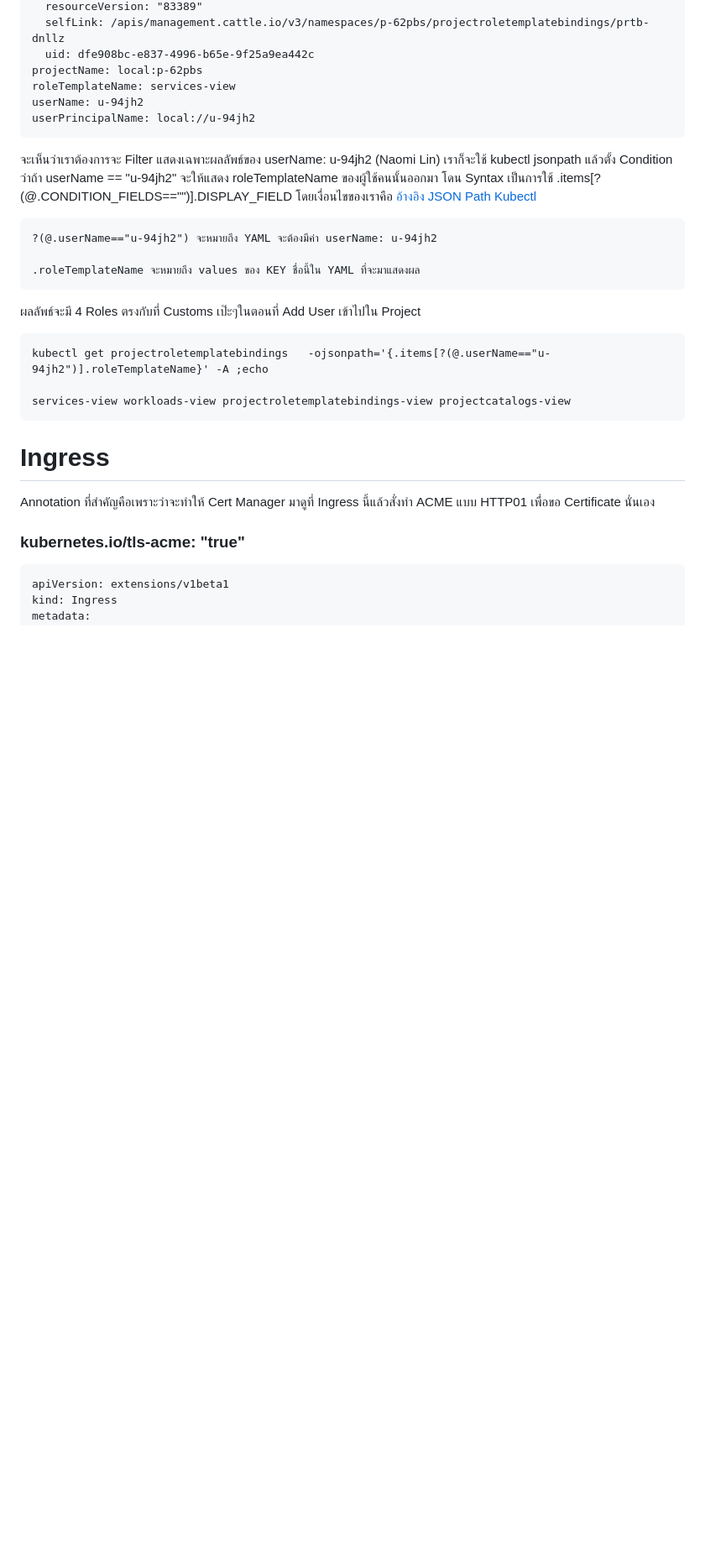
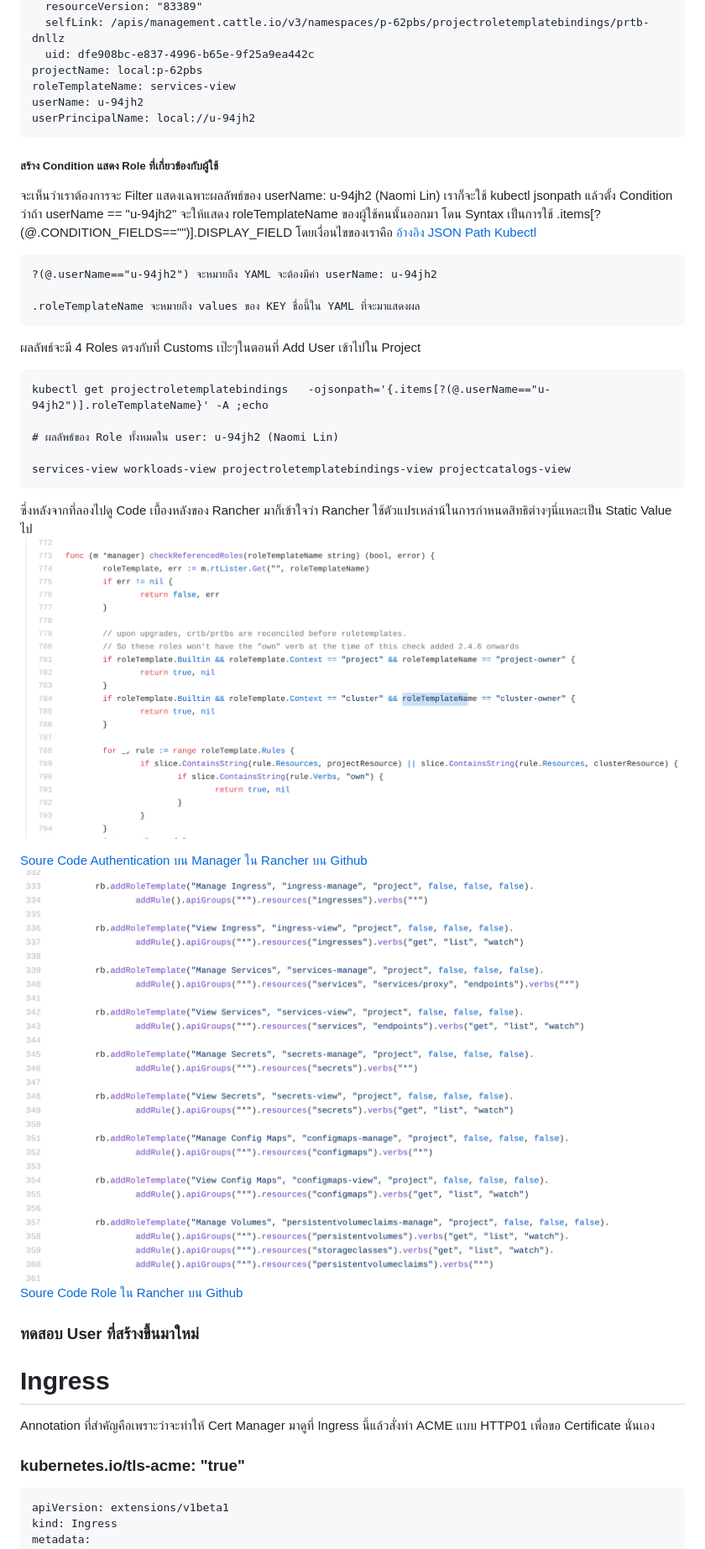
Before and after one commit to wdrdres3qew5ts21/Certified-Rancher-Operator-Thai, a Markdown page: README.md, the part around the change printed below. Shown: that part at 84% size. GitHub-like rendering; pictures changed too: images/resource-quota/set-quota/7.authen-code.png (added), images/resource-quota/set-quota/8.sourcecode-role.png (added); blank space fills up the shorter version.

Commit message:
[ADD] อ้างอิง Rancher Source code ในการทำ Authentication

````diff
--- a/README.md
+++ b/README.md
@@ -1057,6 +1054,7 @@ roleTemplateName: services-view
 userName: u-94jh2
 userPrincipalName: local://u-94jh2
 ```
+##### สร้าง Condition แสดง Role ที่เกี่ยวข้องกับผู้ใช้
 จะเห็นว่าเราต้องการจะ Filter แสดงเฉพาะผลลัพธ์ของ userName: u-94jh2 (Naomi Lin) เราก็จะใช้ kubectl jsonpath แล้วตั้ง Condition ว่าถ้า userName == "u-94jh2" จะให้แสดง roleTemplateName ของผู้ใช้คนนั้นออกมา
 โดน Syntax เป็นการใช้ .items[?(@.CONDITION_FIELDS=="")].DISPLAY_FIELD
 โดยเงื่อนไขของเราคือ [อ้างอิง JSON Path Kubectl](https://kubernetes.io/docs/reference/kubectl/jsonpath/)
@@ -1070,8 +1068,20 @@ userPrincipalName: local://u-94jh2
 ```
 kubectl get projectroletemplatebindings   -ojsonpath='{.items[?(@.userName=="u-94jh2")].roleTemplateName}' -A ;echo
 
+# ผลลัพธ์ของ Role ทั้งหมดใน user: u-94jh2 (Naomi Lin)
+
 services-view workloads-view projectroletemplatebindings-view projectcatalogs-view
 ```
+ซึ่งหลังจากที่ลองไปดู Code เบื้องหลังของ Rancher มาก็เข้าใจว่า Rancher ใช้ตัวแปรเหล่าน้ในการกำหนดสิทธิต่างๆนี่แหละเป็น Static Value ไป
+![alt Authentication Static Value](images/resource-quota/set-quota/7.authen-code.png)
+
+[Soure Code Authentication บน Manager ใน Rancher บน Github](https://github.com/rancher/rancher/blob/master/pkg/controllers/management/auth/manager.go)
+![alt Authentication Static Value](images/resource-quota/set-quota/8.sourcecode-role.png)
+[Soure Code Role ใน Rancher บน Github](https://github.com/rancher/rancher/blob/0257d0faee6ac32d087b7dae76834c016426cb50/pkg/data/management/role_data.go)
+
+
+### ทดสอบ User ที่สร้างขึ้นมาใหม่
+
 
 
 # Ingress
````
Also changed, not shown: other parts of README.md (+0 -3 lines).
